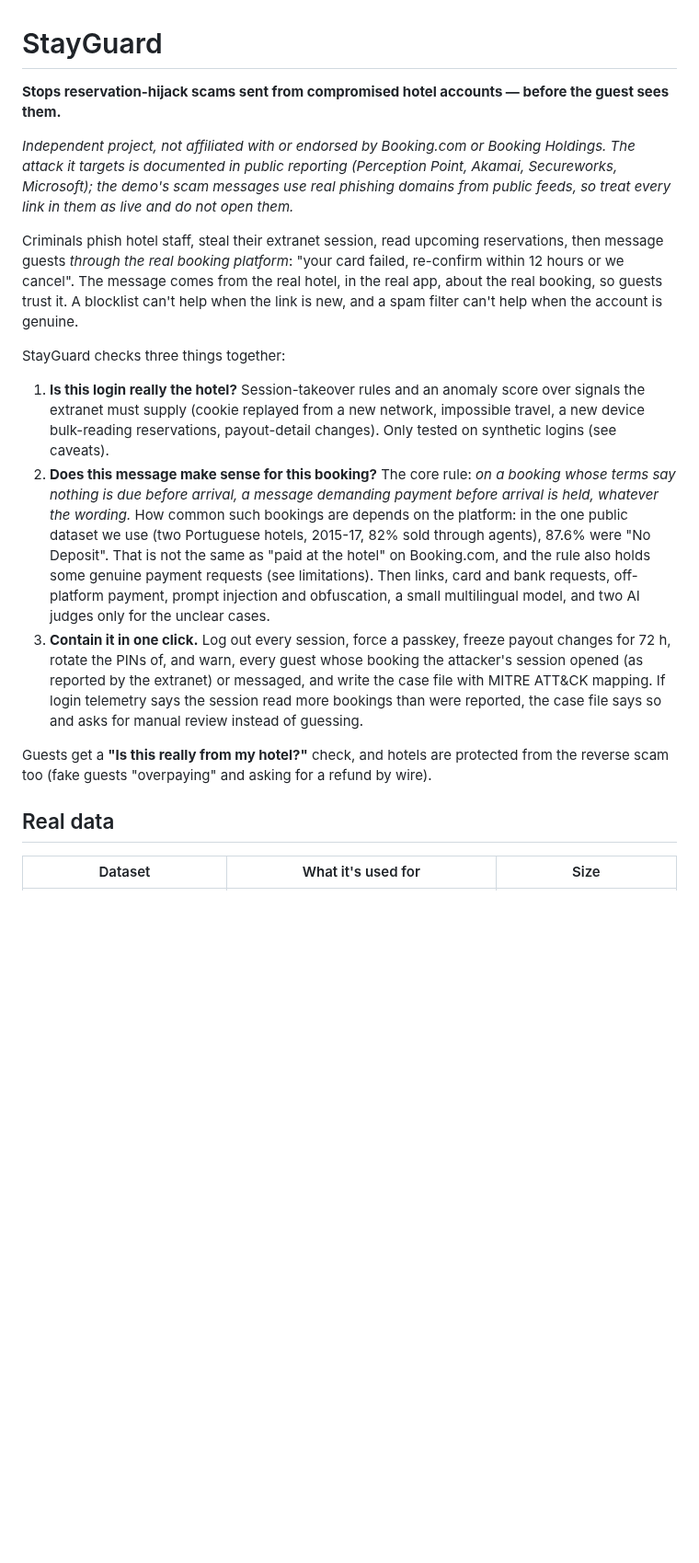
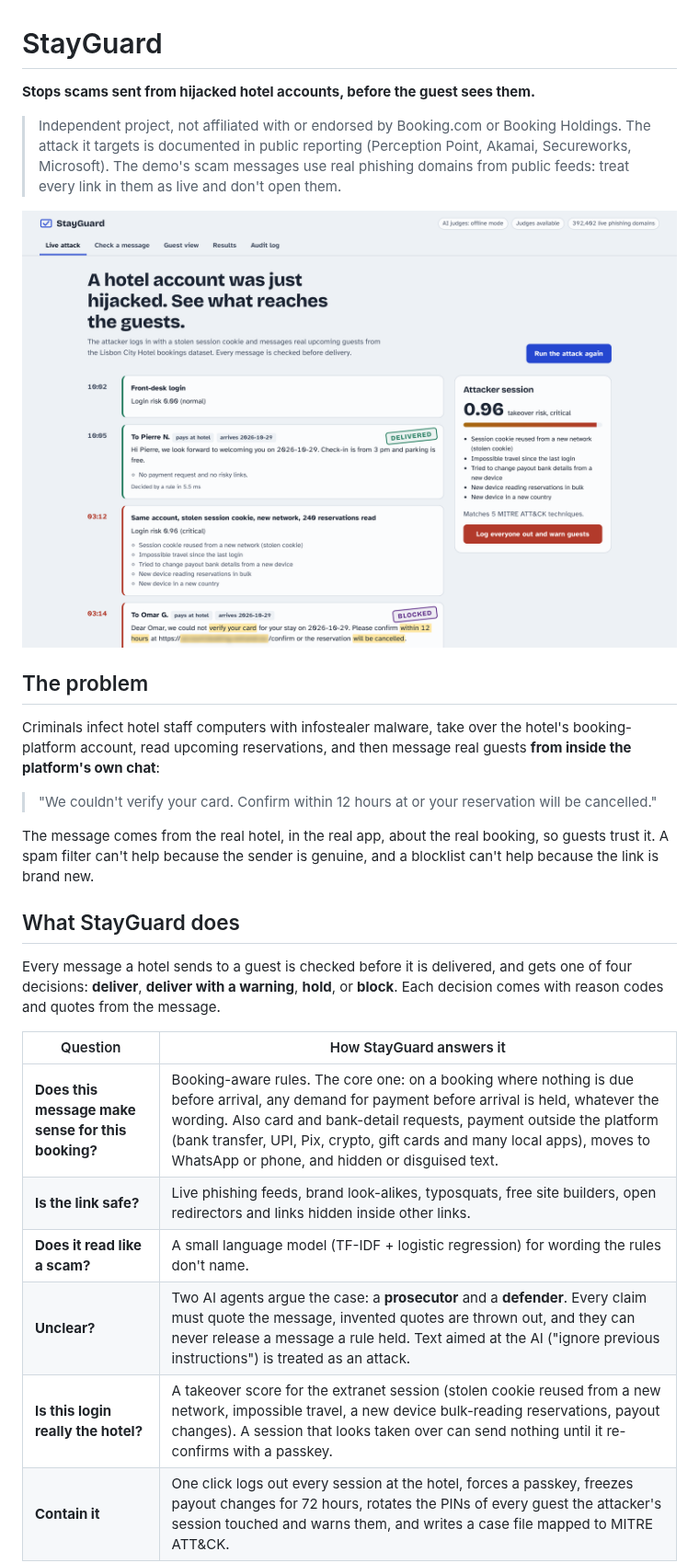
Before and after one commit to khushisinghal21/stayguard, a Markdown page: README.md, the part around one of its changes. Shown at 92% size. Drawn GitHub-style; pictures changed too: docs/images/console-live-attack.png (added); blank space fills up the shorter version.

```diff
--- a/README.md
+++ b/README.md
@@ -1,36 +1,35 @@
 # StayGuard
 
-**Stops reservation-hijack scams sent from compromised hotel accounts — before the guest sees them.**
+**Stops scams sent from hijacked hotel accounts, before the guest sees them.**
 
-*Independent project, not affiliated with or endorsed by Booking.com or Booking Holdings. The attack it targets is
-documented in public reporting (Perception Point, Akamai, Secureworks, Microsoft); the demo's scam messages use real
-phishing domains from public feeds, so treat every link in them as live and do not open them.*
+> Independent project, not affiliated with or endorsed by Booking.com or Booking Holdings. The attack it targets is
+> documented in public reporting (Perception Point, Akamai, Secureworks, Microsoft). The demo's scam messages use real
+> phishing domains from public feeds: treat every link in them as live and don't open them.
 
-Criminals phish hotel staff, steal their extranet session, read upcoming reservations, then message guests
-*through the real booking platform*: "your card failed, re-confirm within 12 hours or we cancel". The message
-comes from the real hotel, in the real app, about the real booking, so guests trust it. A blocklist can't help
-when the link is new, and a spam filter can't help when the account is genuine.
+![The StayGuard console during a simulated account takeover: a normal message is delivered, the attacker's scams are blocked with reasons](docs/images/console-live-attack.png)
 
-StayGuard checks three things together:
+## The problem
 
-1. **Is this login really the hotel?** Session-takeover rules and an anomaly score over signals the extranet must
-   supply (cookie replayed from a new network, impossible travel, a new device bulk-reading reservations,
-   payout-detail changes). Only tested on synthetic logins (see caveats).
-2. **Does this message make sense for this booking?** The core rule: *on a booking whose terms say nothing is due
-   before arrival, a message demanding payment before arrival is held, whatever the wording.* How common such
-   bookings are depends on the platform: in the one public dataset we use (two Portuguese hotels, 2015-17, 82% sold
-   through agents), 87.6% were "No Deposit". That is not the same as "paid at the hotel" on Booking.com, and the rule
-   also holds some genuine payment requests (see limitations).
-   Then links, card and bank requests, off-platform payment, prompt injection and obfuscation, a small
-   multilingual model, and two AI judges only for the unclear cases.
-3. **Contain it in one click.** Log out every session, force a passkey, freeze payout changes for 72 h, rotate the
-   PINs of, and warn, every guest whose booking the attacker's session opened (as reported by the extranet) or
-   messaged, and write the case file with MITRE ATT&CK mapping. If login telemetry says the session read more
-   bookings than were reported, the case file says so and asks for manual review instead of guessing.
+Criminals infect hotel staff computers with infostealer malware, take over the hotel's booking-platform account, read
+upcoming reservations, and then message real guests **from inside the platform's own chat**:
 
-Guests get a **"Is this really from my hotel?"** check, and hotels are protected from the reverse scam too
-(fake guests "overpaying" and asking for a refund by wire).
+> "We couldn't verify your card. Confirm within 12 hours at <link> or your reservation will be cancelled."
 
-## Real data
+The message comes from the real hotel, in the real app, about the real booking, so guests trust it. A spam filter
+can't help because the sender is genuine, and a blocklist can't help because the link is brand new.
 
-| Dataset | What it's used for | Size |
+## What StayGuard does
+
+Every message a hotel sends to a guest is checked before it is delivered, and gets one of four decisions:
+**deliver**, **deliver with a warning**, **hold**, or **block**. Each decision comes with reason codes and quotes from
+the message.
+
+| Question | How StayGuard answers it |
+|---|---|
+| **Does this message make sense for this booking?** | Booking-aware rules. The core one: on a booking where nothing is due before arrival, any demand for payment before arrival is held, whatever the wording. Also card and bank-detail requests, payment outside the platform (bank transfer, UPI, Pix, crypto, gift cards and many local apps), moves to WhatsApp or phone, and hidden or disguised text. |
+| **Is the link safe?** | Live phishing feeds, brand look-alikes, typosquats, free site builders, open redirectors and links hidden inside other links. |
+| **Does it read like a scam?** | A small language model (TF-IDF + logistic regression) for wording the rules don't name. |
+| **Unclear?** | Two AI agents argue the case: a **prosecutor** and a **defender**. Every claim must quote the message, invented quotes are thrown out, and they can never release a message a rule held. Text aimed at the AI ("ignore previous instructions") is treated as an attack. |
+| **Is this login really the hotel?** | A takeover score for the extranet session (stolen cookie reused from a new network, impossible travel, a new device bulk-reading reservations, payout changes). A session that looks taken over can send nothing until it re-confirms with a passkey. |
+| **Contain it** | One click logs out every session at the hotel, forces a passkey, freezes payout changes for 72 hours, rotates the PINs of every guest the attacker's session touched and warns them, and writes a case file mapped to MITRE ATT&CK. |
+
```
Also changed, not shown: other parts of README.md (+182 -139 lines), docs/images/console-check-a-message.png (added), docs/images/console-contained.png (added).
